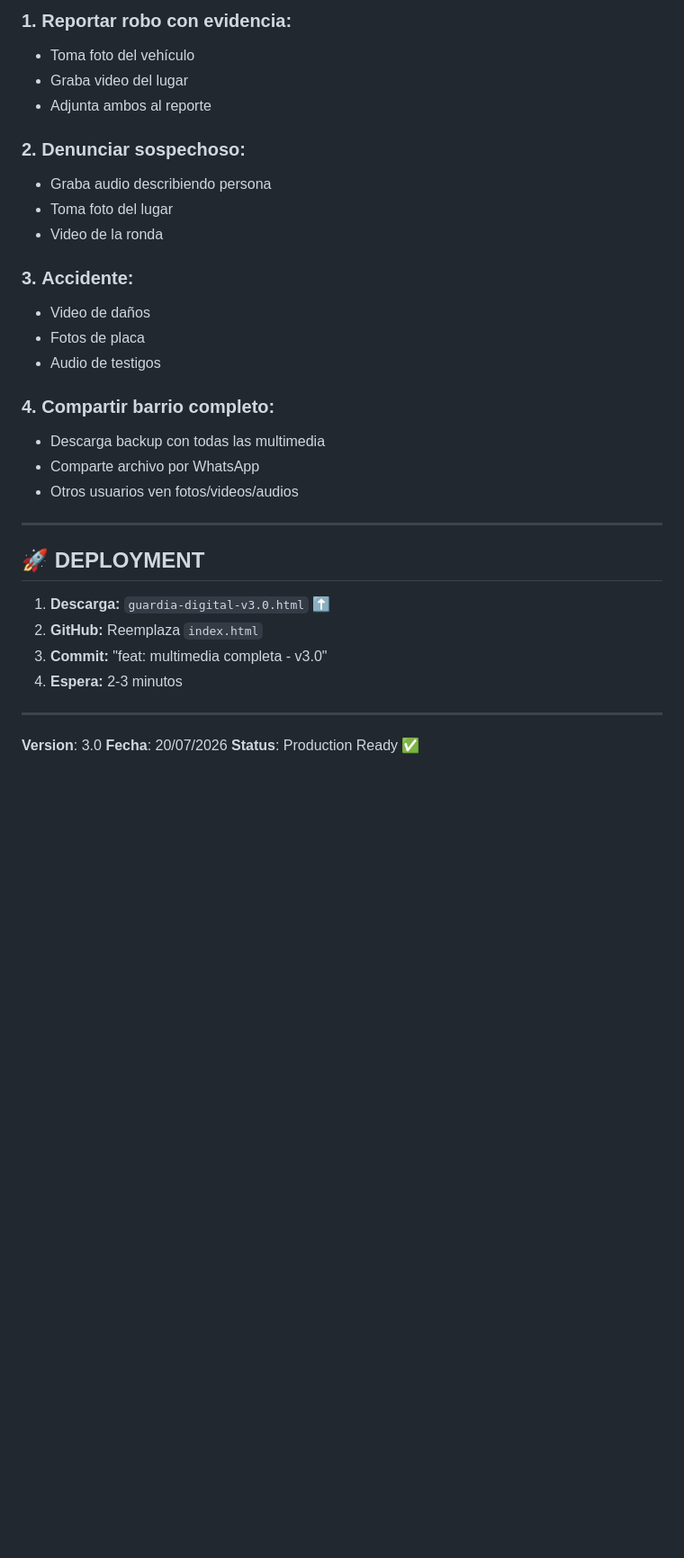
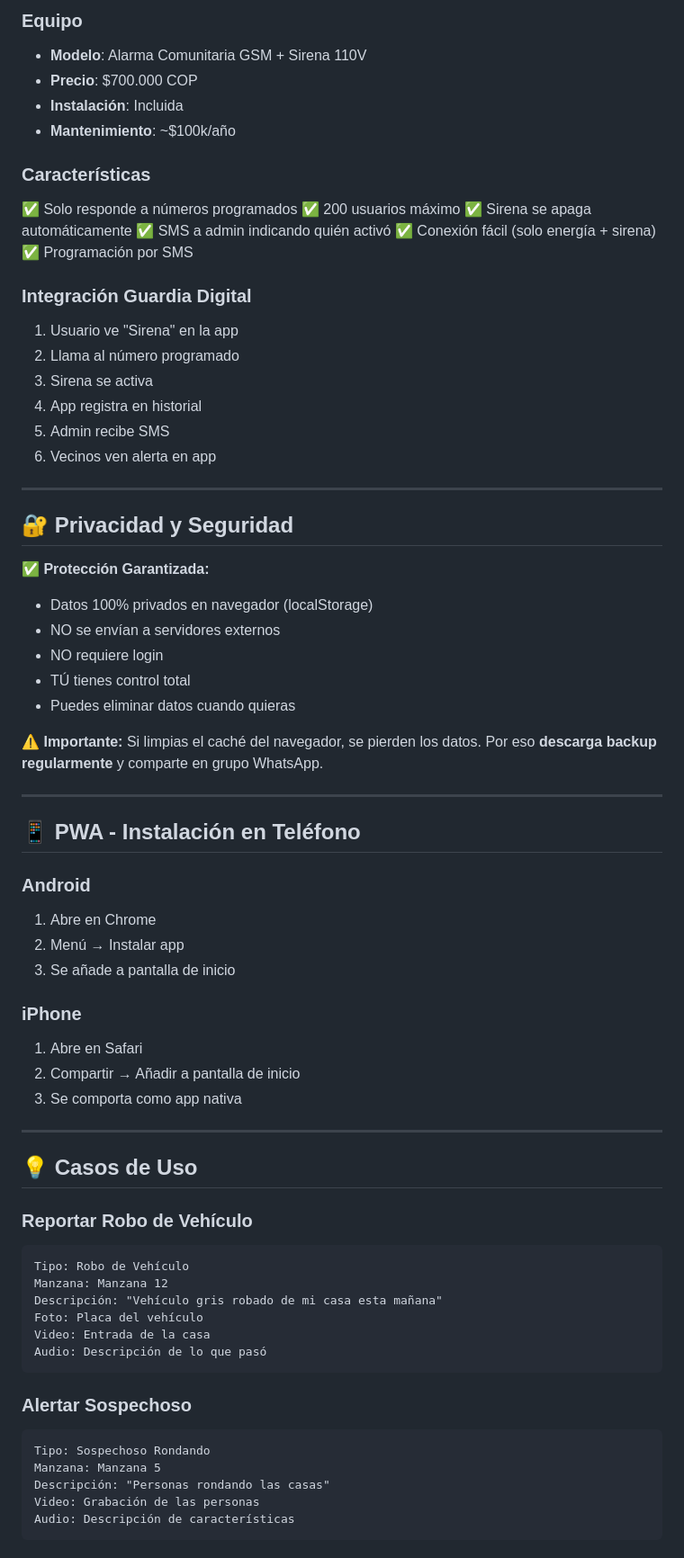
Before and after one commit to haroldco45/guardiadigital, a Markdown page: README.md, the part around one of its changes. Shown at 90% size. Drawn GitHub-style; blank space fills up the shorter version.

````diff
--- a/README.md
+++ b/README.md
@@ -166,35 +161,75 @@ Cuando compartes el archivo, el otro usuario puede ver:
 
-### 1. **Reportar robo con evidencia:**
-- Toma foto del vehículo
-- Graba video del lugar
-- Adjunta ambos al reporte
+### Equipo
+- **Modelo**: Alarma Comunitaria GSM + Sirena 110V
+- **Precio**: $700.000 COP
+- **Instalación**: Incluida
+- **Mantenimiento**: ~$100k/año
 
-### 2. **Denunciar sospechoso:**
-- Graba audio describiendo persona
-- Toma foto del lugar
-- Video de la ronda
+### Características
+✅ Solo responde a números programados
+✅ 200 usuarios máximo
+✅ Sirena se apaga automáticamente
+✅ SMS a admin indicando quién activó
+✅ Conexión fácil (solo energía + sirena)
+✅ Programación por SMS
 
-### 3. **Accidente:**
-- Video de daños
-- Fotos de placa
-- Audio de testigos
-
-### 4. **Compartir barrio completo:**
-- Descarga backup con todas las multimedia
-- Comparte archivo por WhatsApp
-- Otros usuarios ven fotos/videos/audios
+### Integración Guardia Digital
+1. Usuario ve "Sirena" en la app
+2. Llama al número programado
+3. Sirena se activa
+4. App registra en historial
+5. Admin recibe SMS
+6. Vecinos ven alerta en app
 
 ---
 
-## 🚀 DEPLOYMENT
+## 🔐 Privacidad y Seguridad
 
-1. **Descarga:** `guardia-digital-v3.0.html` ⬆️
-2. **GitHub:** Reemplaza `index.html`
-3. **Commit:** "feat: multimedia completa - v3.0"
-4. **Espera:** 2-3 minutos
+**✅ Protección Garantizada:**
+- Datos 100% privados en navegador (localStorage)
+- NO se envían a servidores externos
+- NO requiere login
+- TÚ tienes control total
+- Puedes eliminar datos cuando quieras
+
+**⚠️ Importante:**
+Si limpias el caché del navegador, se pierden los datos.
+Por eso **descarga backup regularmente** y comparte en grupo WhatsApp.
 
 ---
 
-**Version**: 3.0
-**Fecha**: 20/07/2026
-**Status**: Production Ready ✅
+## 📱 PWA - Instalación en Teléfono
+
+### Android
+1. Abre en Chrome
+2. Menú → Instalar app
+3. Se añade a pantalla de inicio
+
+### iPhone
+1. Abre en Safari
+2. Compartir → Añadir a pantalla de inicio
+3. Se comporta como app nativa
+
+---
+
+## 💡 Casos de Uso
+
+### Reportar Robo de Vehículo
+```
+Tipo: Robo de Vehículo
+Manzana: Manzana 12
+Descripción: "Vehículo gris robado de mi casa esta mañana"
+Foto: Placa del vehículo
+Video: Entrada de la casa
+Audio: Descripción de lo que pasó
+```
+
+### Alertar Sospechoso
+```
+Tipo: Sospechoso Rondando
+Manzana: Manzana 5
+Descripción: "Personas rondando las casas"
+Video: Grabación de las personas
+Audio: Descripción de características
+```
+
````
Also changed, not shown: other parts of README.md (+251 -126 lines).
